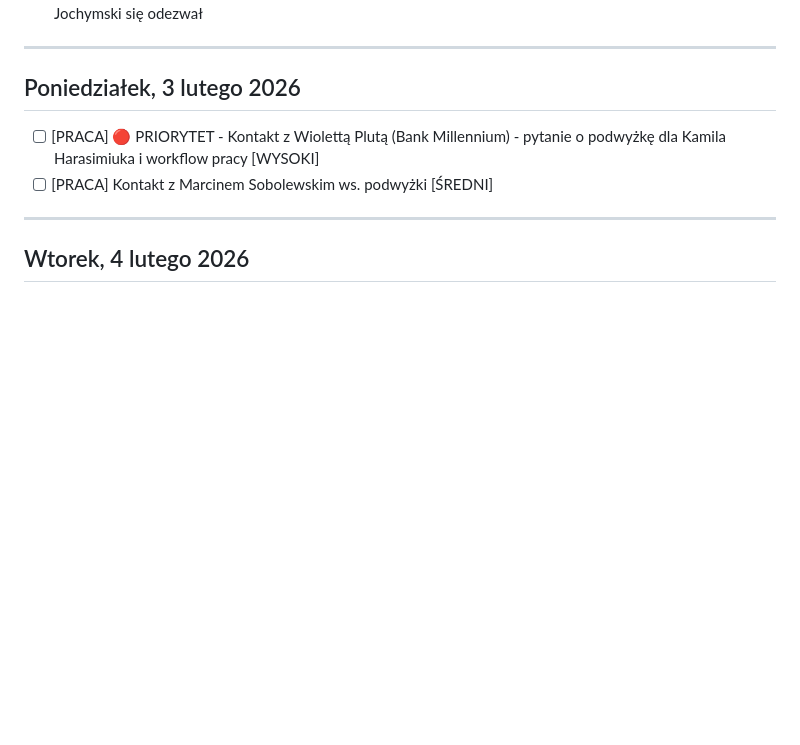
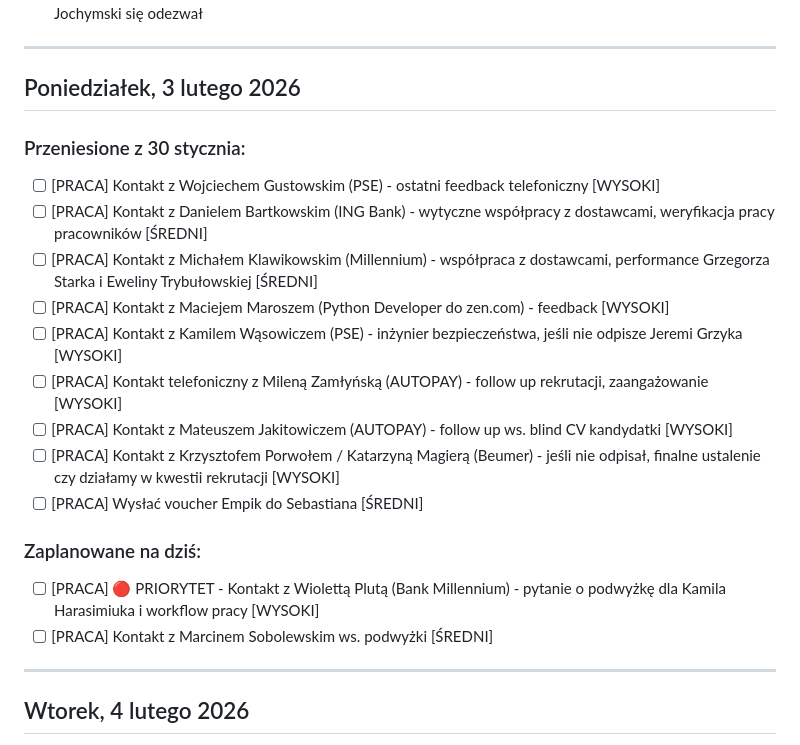
Before and after one commit to szakalmce/task-manager, a Markdown page: codzienne-dzialania.md, the part around the change. Drawn GitHub-style; blank space fills up the shorter version.

Commit message:
Auto-update: codzienne-dzialania.md (2026-01-30 18:19:22)
Co-Authored-By: Claude Sonnet 4.5 <noreply@anthropic.com>

```diff
--- a/codzienne-dzialania.md
+++ b/codzienne-dzialania.md
@@ -393,6 +393,18 @@ Kontynuacja pracy nad przetargiem ING - analiza dokumentu DORA. Rozmowy z Grzego
 
 ## Poniedziałek, 3 lutego 2026
 
+### Przeniesione z 30 stycznia:
+- [ ] [PRACA] Kontakt z Wojciechem Gustowskim (PSE) - ostatni feedback telefoniczny [WYSOKI]
+- [ ] [PRACA] Kontakt z Danielem Bartkowskim (ING Bank) - wytyczne współpracy z dostawcami, weryfikacja pracy pracowników [ŚREDNI]
+- [ ] [PRACA] Kontakt z Michałem Klawikowskim (Millennium) - współpraca z dostawcami, performance Grzegorza Starka i Eweliny Trybułowskiej [ŚREDNI]
+- [ ] [PRACA] Kontakt z Maciejem Maroszem (Python Developer do zen.com) - feedback [WYSOKI]
+- [ ] [PRACA] Kontakt z Kamilem Wąsowiczem (PSE) - inżynier bezpieczeństwa, jeśli nie odpisze Jeremi Grzyka [WYSOKI]
+- [ ] [PRACA] Kontakt telefoniczny z Mileną Zamłyńską (AUTOPAY) - follow up rekrutacji, zaangażowanie [WYSOKI]
+- [ ] [PRACA] Kontakt z Mateuszem Jakitowiczem (AUTOPAY) - follow up ws. blind CV kandydatki [WYSOKI]
+- [ ] [PRACA] Kontakt z Krzysztofem Porwołem / Katarzyną Magierą (Beumer) - jeśli nie odpisał, finalne ustalenie czy działamy w kwestii rekrutacji [WYSOKI]
+- [ ] [PRACA] Wysłać voucher Empik do Sebastiana [ŚREDNI]
+
+### Zaplanowane na dziś:
 - [ ] [PRACA] 🔴 PRIORYTET - Kontakt z Wiolettą Plutą (Bank Millennium) - pytanie o podwyżkę dla Kamila Harasimiuka i workflow pracy [WYSOKI]
 - [ ] [PRACA] Kontakt z Marcinem Sobolewskim ws. podwyżki [ŚREDNI]
 
```
